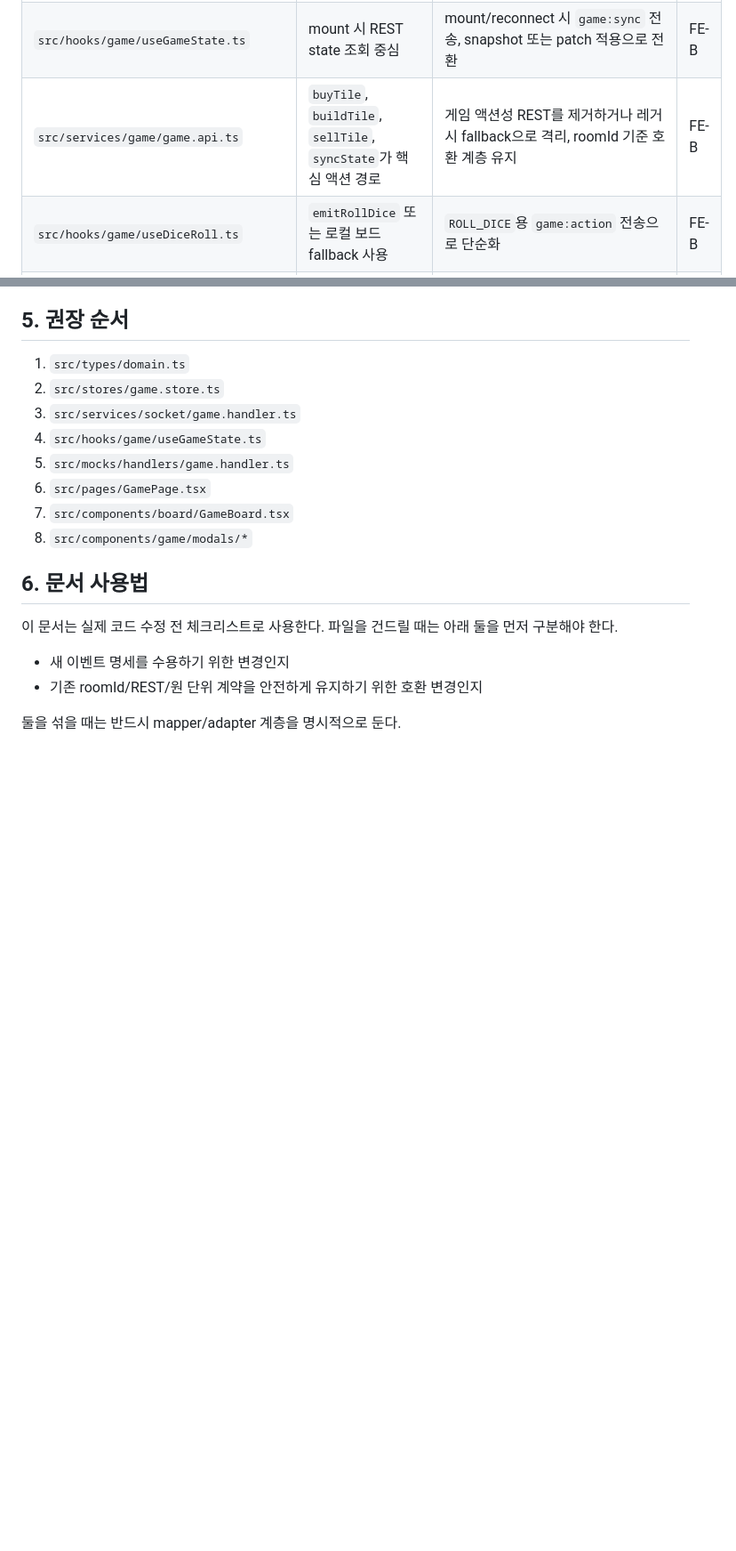
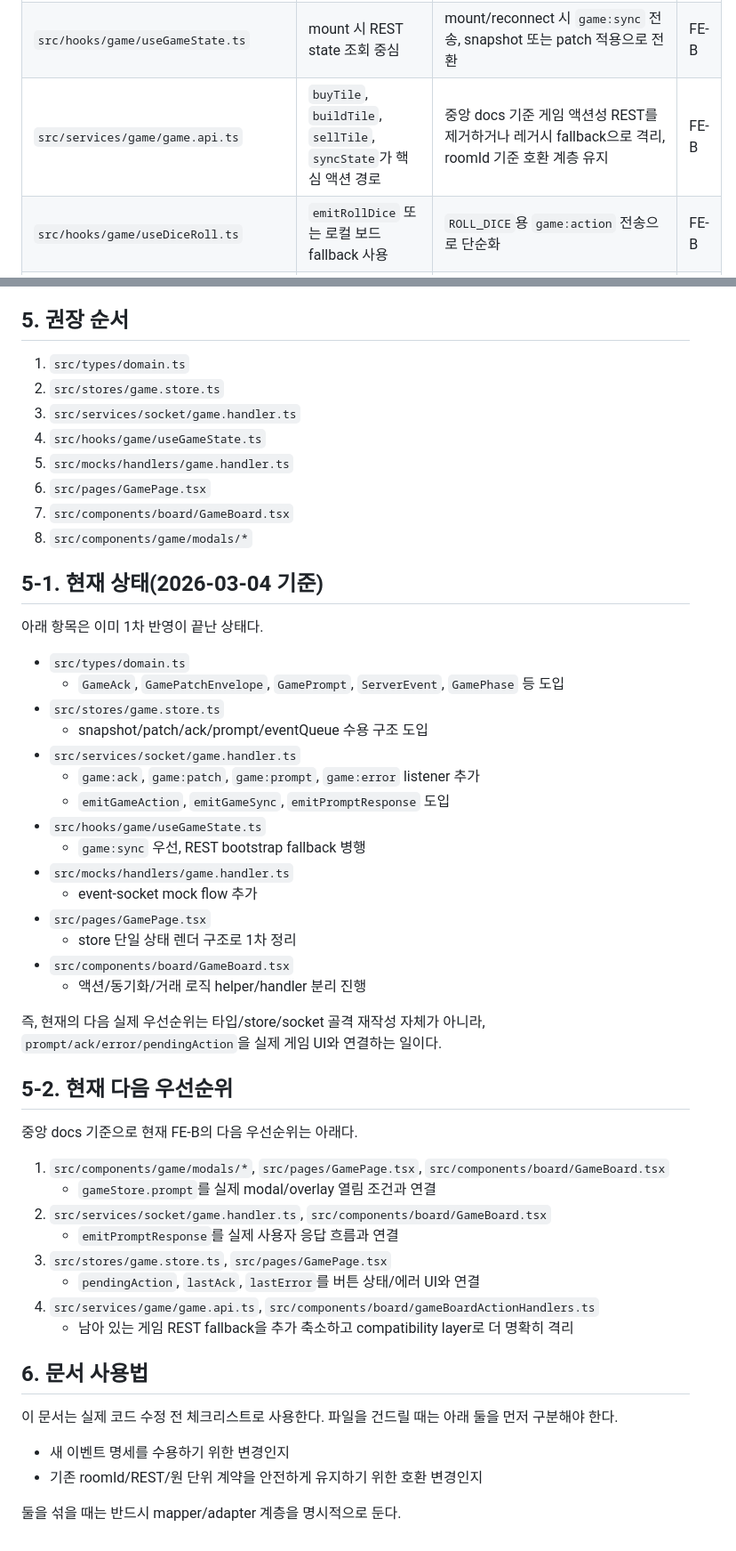
Before and after one commit to modoo-marble-team/Blue_Marble-frontend, a Markdown page: docs/game-event-spec-migration-plan.md, 2 parts joined by grey strips. Shown at 89% size. Drawn GitHub-style; blank space fills up the shorter version.

Commit message:
docs: update event spec migration plan from central docs

```diff
--- a/docs/game-event-spec-migration-plan.md
+++ b/docs/game-event-spec-migration-plan.md
@@ -76,7 +78,7 @@
 | `src/stores/game.store.ts`                       | 단순 set/update store라 revision, prompt, patch 적용 불가               | `applySnapshot`, `applyPatch`, `setAck`, `setPrompt`, `consumeEvents` 추가                                                  | FE-B                       |
 | `src/services/socket/game.handler.ts`            | 구 소켓 이벤트 구독과 `roll_dice`, `confirm_penalty` emit 사용          | `game:ack`, `game:patch`, `game:prompt`, `game:error` 구독과 `game:action`, `game:sync`, `game:prompt_response` emit로 교체 | FE-B                       |
 | `src/hooks/game/useGameState.ts`                 | mount 시 REST state 조회 중심                                           | mount/reconnect 시 `game:sync` 전송, snapshot 또는 patch 적용으로 전환                                                      | FE-B                       |
-| `src/services/game/game.api.ts`                  | `buyTile`, `buildTile`, `sellTile`, `syncState`가 핵심 액션 경로        | 게임 액션성 REST를 제거하거나 레거시 fallback으로 격리, roomId 기준 호환 계층 유지                                          | FE-B                       |
+| `src/services/game/game.api.ts`                  | `buyTile`, `buildTile`, `sellTile`, `syncState`가 핵심 액션 경로        | 중앙 docs 기준 게임 액션성 REST를 제거하거나 레거시 fallback으로 격리, roomId 기준 호환 계층 유지                           | FE-B                       |
 | `src/hooks/game/useDiceRoll.ts`                  | `emitRollDice` 또는 로컬 보드 fallback 사용                             | `ROLL_DICE`용 `game:action` 전송으로 단순화                                                                                 | FE-B                       |
 | `src/pages/GamePage.tsx`                         | `boardPlayers`, `boardCurPlayer` 로컬 상태와 store 이중화               | store selector 기반 조립으로 단순화, 보드에 상태 역주입 금지                                                                | FE-B 주도 / FE-C 협업      |
 | `src/components/board/GameBoard.tsx`             | 타일 소유권, 통행료, 파산, 턴 전환, API 호출을 직접 수행                | 렌더링과 연출만 담당하도록 축소, prompt 표시용 표면만 유지                                                                  | FE-C 주도 / FE-B 선행 필요 |
@@ -242,6 +245,42 @@
 7. `src/components/board/GameBoard.tsx`
 8. `src/components/game/modals/*`
 
+## 5-1. 현재 상태(2026-03-04 기준)
+
+아래 항목은 이미 1차 반영이 끝난 상태다.
+
+- `src/types/domain.ts`
+  - `GameAck`, `GamePatchEnvelope`, `GamePrompt`, `ServerEvent`, `GamePhase` 등 도입
+- `src/stores/game.store.ts`
+  - snapshot/patch/ack/prompt/eventQueue 수용 구조 도입
+- `src/services/socket/game.handler.ts`
+  - `game:ack`, `game:patch`, `game:prompt`, `game:error` listener 추가
+  - `emitGameAction`, `emitGameSync`, `emitPromptResponse` 도입
+- `src/hooks/game/useGameState.ts`
+  - `game:sync` 우선, REST bootstrap fallback 병행
+- `src/mocks/handlers/game.handler.ts`
+  - event-socket mock flow 추가
+- `src/pages/GamePage.tsx`
+  - store 단일 상태 렌더 구조로 1차 정리
+- `src/components/board/GameBoard.tsx`
+  - 액션/동기화/거래 로직 helper/handler 분리 진행
+
+즉, 현재의 다음 실제 우선순위는 타입/store/socket 골격 재작성 자체가 아니라,
+`prompt/ack/error/pendingAction`을 실제 게임 UI와 연결하는 일이다.
+
+## 5-2. 현재 다음 우선순위
+
+중앙 docs 기준으로 현재 FE-B의 다음 우선순위는 아래다.
+
+1. `src/components/game/modals/*`, `src/pages/GamePage.tsx`, `src/components/board/GameBoard.tsx`
+   - `gameStore.prompt`를 실제 modal/overlay 열림 조건과 연결
+2. `src/services/socket/game.handler.ts`, `src/components/board/GameBoard.tsx`
+   - `emitPromptResponse`를 실제 사용자 응답 흐름과 연결
+3. `src/stores/game.store.ts`, `src/pages/GamePage.tsx`
+   - `pendingAction`, `lastAck`, `lastError`를 버튼 상태/에러 UI와 연결
+4. `src/services/game/game.api.ts`, `src/components/board/gameBoardActionHandlers.ts`
+   - 남아 있는 게임 REST fallback을 추가 축소하고 compatibility layer로 더 명확히 격리
+
 ## 6. 문서 사용법
 
 이 문서는 실제 코드 수정 전 체크리스트로 사용한다.
```
Also changed, not shown: other parts of docs/game-event-spec-migration-plan.md (+13 -10 lines).
